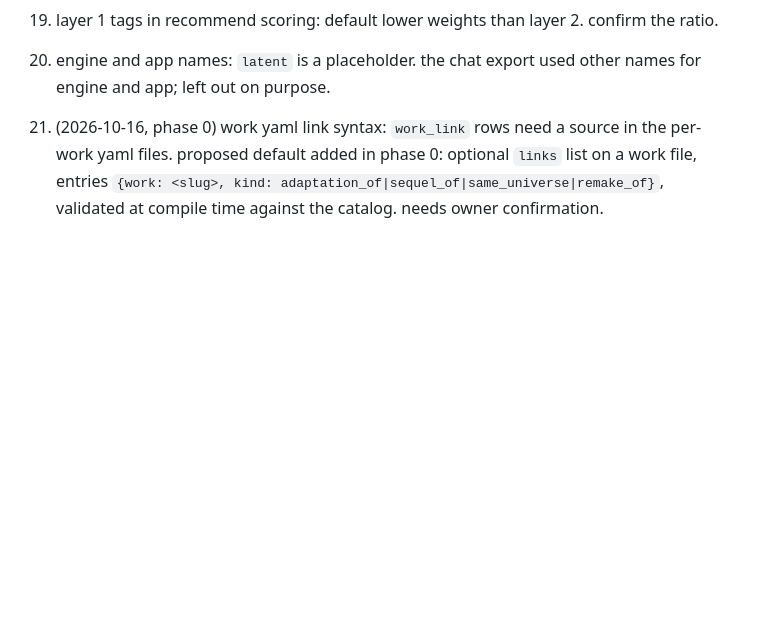
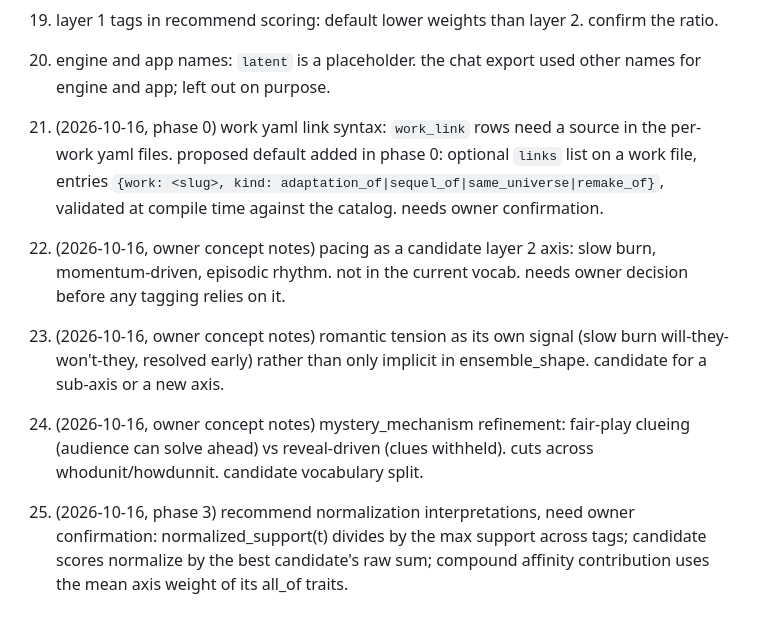
Before and after one commit to tinkrland/moira, a Markdown page: docs/open-questions.md, the part around the change. Rendered like a GitHub page; blank space fills up the shorter version.

Commit message:
open questions 22 to 25: pacing axis, romantic tension signal, fair-play vs reveal-driven clueing, recommend normalization interpretations

```diff
--- a/docs/open-questions.md
+++ b/docs/open-questions.md
@@ -28,3 +28,21 @@ unresolved decisions. agents must not resolve these on their own. add new ones h
     optional `links` list on a work file, entries `{work: <slug>, kind:
     adaptation_of|sequel_of|same_universe|remake_of}`, validated at compile
     time against the catalog. needs owner confirmation.
+
+22. (2026-10-16, owner concept notes) pacing as a candidate layer 2 axis:
+    slow burn, momentum-driven, episodic rhythm. not in the current vocab.
+    needs owner decision before any tagging relies on it.
+
+23. (2026-10-16, owner concept notes) romantic tension as its own signal
+    (slow burn will-they-won't-they, resolved early) rather than only
+    implicit in ensemble_shape. candidate for a sub-axis or a new axis.
+
+24. (2026-10-16, owner concept notes) mystery_mechanism refinement:
+    fair-play clueing (audience can solve ahead) vs reveal-driven (clues
+    withheld). cuts across whodunit/howdunnit. candidate vocabulary split.
+
+25. (2026-10-16, phase 3) recommend normalization interpretations, need
+    owner confirmation: normalized_support(t) divides by the max support
+    across tags; candidate scores normalize by the best candidate's raw
+    sum; compound affinity contribution uses the mean axis weight of its
+    all_of traits.
```
